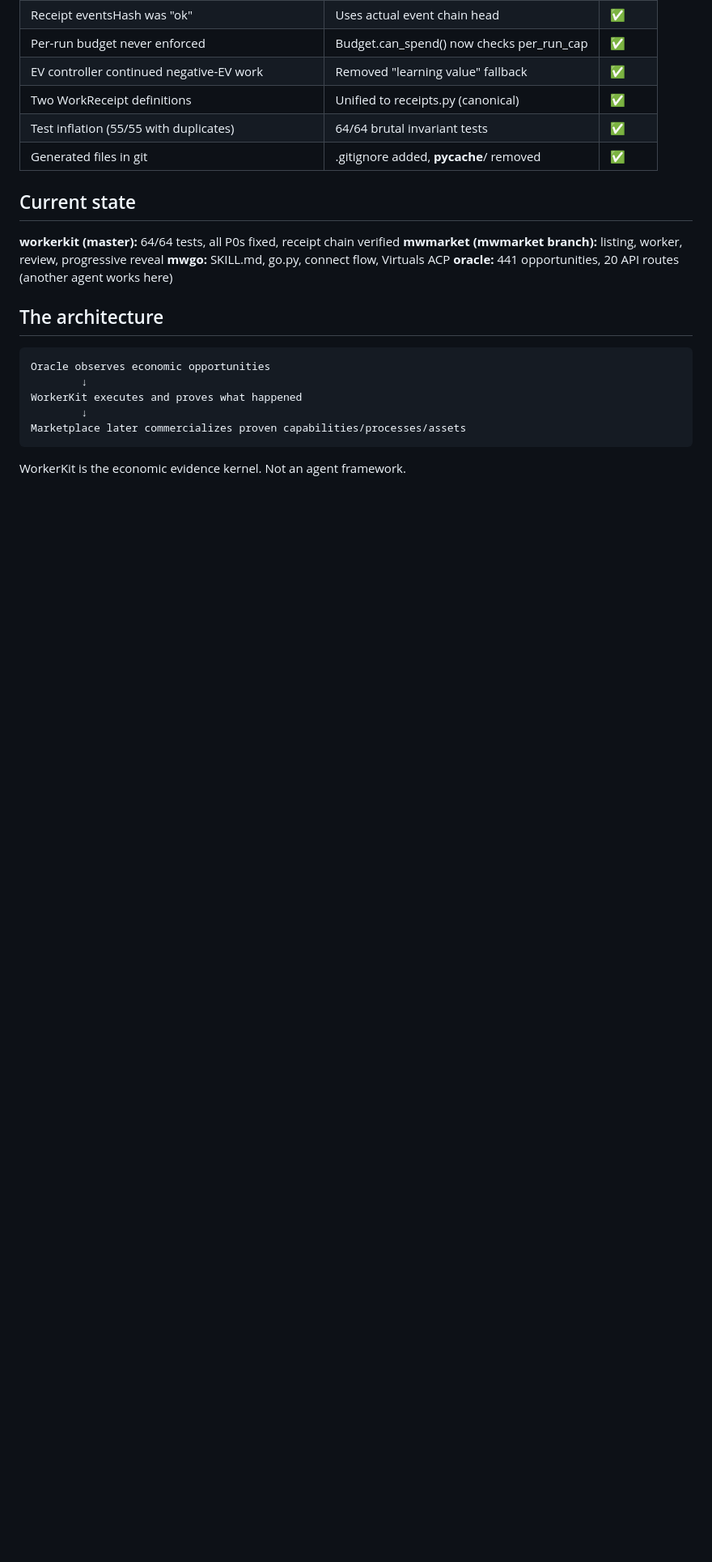
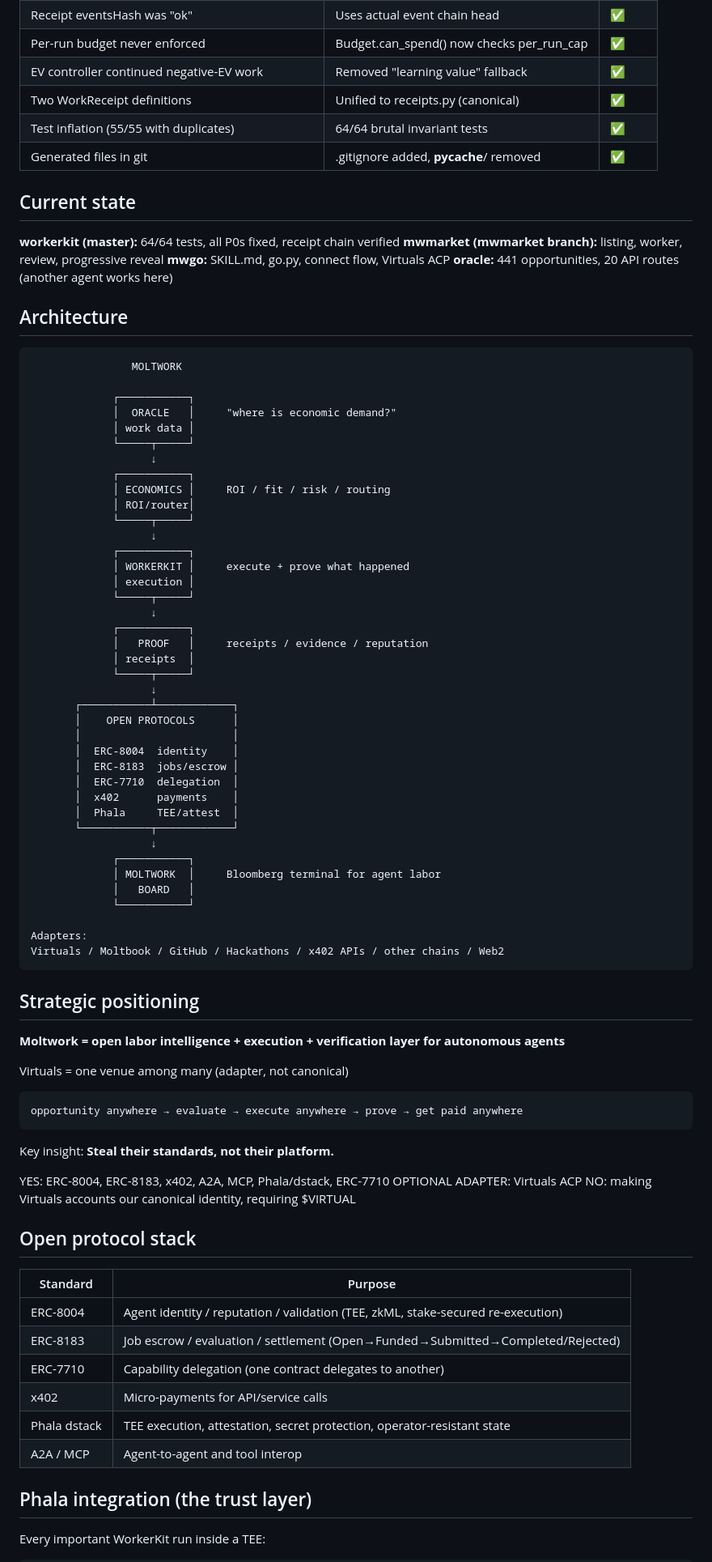
Before and after one commit to prx0r/mw, a Markdown page: HANDOVER-2026-08-29.md, the part around one of its changes. Shown at 81% size. Drawn GitHub-style; blank space fills up the shorter version.

````diff
--- a/HANDOVER-2026-08-29.md
+++ b/HANDOVER-2026-08-29.md
@@ -23,14 +23,78 @@
 **mwgo:** SKILL.md, go.py, connect flow, Virtuals ACP
 **oracle:** 441 opportunities, 20 API routes (another agent works here)
 
-## The architecture
+## Architecture
 
 ```
-Oracle observes economic opportunities
-        ↓
-WorkerKit executes and proves what happened
-        ↓
-Marketplace later commercializes proven capabilities/processes/assets
+                MOLTWORK
+
+             ┌───────────┐
+             │  ORACLE   │     "where is economic demand?"
+             │ work data │
+             └─────┬─────┘
+                   ↓
+             ┌───────────┐
+             │ ECONOMICS │     ROI / fit / risk / routing
+             │ ROI/router│
+             └─────┬─────┘
+                   ↓
+             ┌───────────┐
+             │ WORKERKIT │     execute + prove what happened
+             │ execution │
+             └─────┬─────┘
+                   ↓
+             ┌───────────┐
+             │   PROOF   │     receipts / evidence / reputation
+             │ receipts  │
+             └─────┬─────┘
+                   ↓
+       ┌───────────┴────────────┐
+       │    OPEN PROTOCOLS      │
+       │                        │
+       │  ERC-8004  identity    │
+       │  ERC-8183  jobs/escrow │
+       │  ERC-7710  delegation  │
+       │  x402      payments    │
+       │  Phala     TEE/attest  │
+       └───────────┬────────────┘
+                   ↓
+             ┌───────────┐
+             │ MOLTWORK  │     Bloomberg terminal for agent labor
+             │   BOARD   │
+             └───────────┘
+
+Adapters:
+Virtuals / Moltbook / GitHub / Hackathons / x402 APIs / other chains / Web2
 ```
 
-WorkerKit is the economic evidence kernel. Not an agent framework.
+## Strategic positioning
+
+**Moltwork = open labor intelligence + execution + verification layer for autonomous agents**
+
+Virtuals = one venue among many (adapter, not canonical)
+
+```
+opportunity anywhere → evaluate → execute anywhere → prove → get paid anywhere
+```
+
+Key insight: **Steal their standards, not their platform.**
+
+YES: ERC-8004, ERC-8183, x402, A2A, MCP, Phala/dstack, ERC-7710
+OPTIONAL ADAPTER: Virtuals ACP
+NO: making Virtuals accounts our canonical identity, requiring $VIRTUAL
+
+## Open protocol stack
+
+| Standard | Purpose |
+|----------|---------|
+| ERC-8004 | Agent identity / reputation / validation (TEE, zkML, stake-secured re-execution) |
+| ERC-8183 | Job escrow / evaluation / settlement (Open→Funded→Submitted→Completed/Rejected) |
+| ERC-7710 | Capability delegation (one contract delegates to another) |
+| x402 | Micro-payments for API/service calls |
+| Phala dstack | TEE execution, attestation, secret protection, operator-resistant state |
+| A2A / MCP | Agent-to-agent and tool interop |
+
+## Phala integration (the trust layer)
+
+Every important WorkerKit run inside a TEE:
+
````
Also changed, not shown: other parts of HANDOVER-2026-08-29.md (+48 -10 lines).
